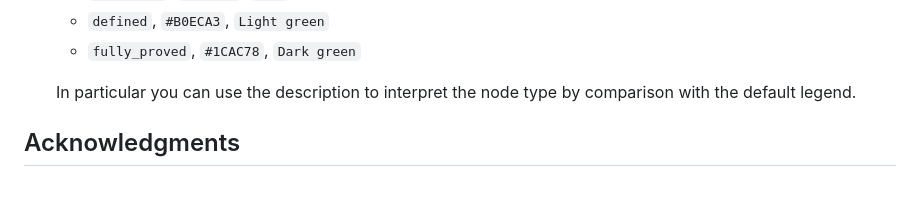
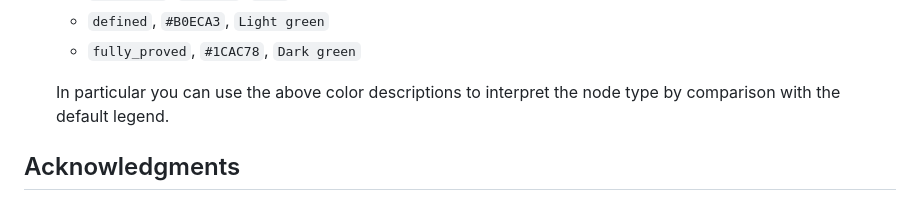
Before and after one commit to PatrickMassot/leanblueprint, a Markdown page: README.md, the part around the change. Rendered like a GitHub page.

Commit message:
Better wording

```diff
--- a/README.md
+++ b/README.md
@@ -168,8 +168,8 @@ default layout).
     * `defined`, `#B0ECA3`, `Light green`
     * `fully_proved`, `#1CAC78`, `Dark green`
 
-    In particular you can use the description to interpret the node type by
-    comparison with the default legend.
+    In particular you can use the above color descriptions to interpret the node
+    type by comparison with the default legend.
 
 ## Acknowledgments
 
```
